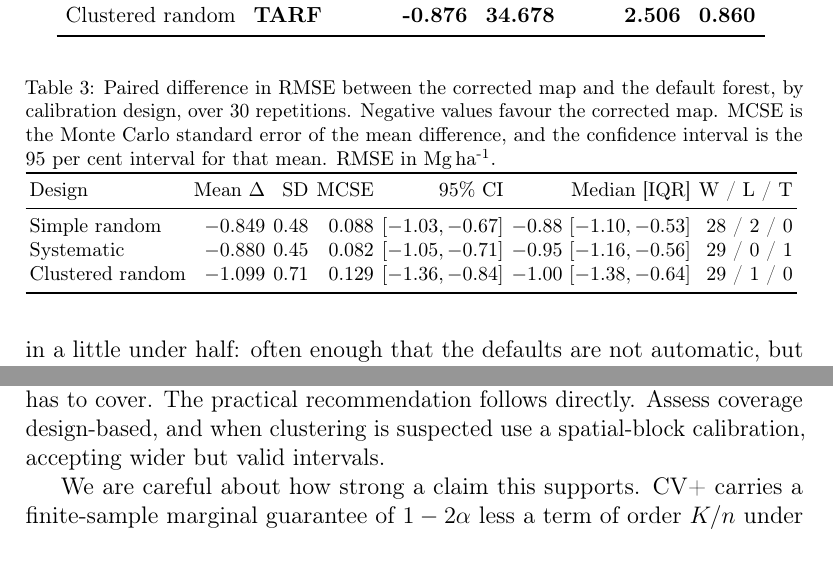
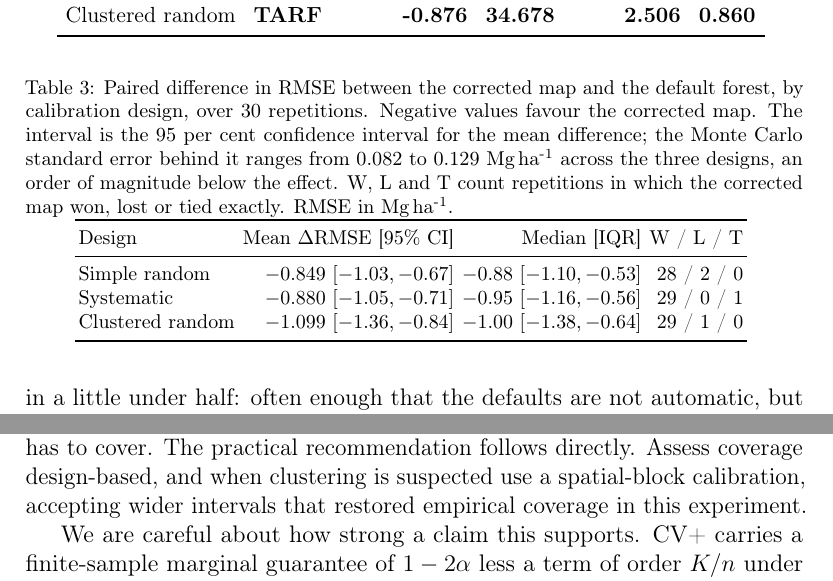
Before and after one commit to HugoMachadoRodrigues/GeoVersa, a LaTeX paper (Text/ecomod_submission/manuscript.tex, which reads Text/ecomod_submission/tables/paired.tex): two parts of pages 16 and 31 of 43, joined at a grey line, cut so that both start at the same text. Compiled offline with pdfLaTeX.

Commit message:
Give the wide tables room, and stop calling the interval valid
A second review of the Word rendering found the tables still breaking and two
words claiming more than the paper supports.

The paired table drops to four columns. SD and MCSE were forcing the confidence
interval and the interquartile range onto two lines each and neither carries
the argument, so the caption now states that the Monte Carlo standard error
runs from 0.082 to 0.129, an order of magnitude below the effect, and the table
shows the effect with its interval, the median with its spread, and how often
the correction won, lost or tied.

The coverage table and the sensitivity table are placed in landscape sections,
caption included, and their columns recomputed against the wider measure: 22.9
cm instead of 16.5. Ten columns do not fit a portrait page at a legible size,
and the alternative was shrinking the type until the table was technically
present and practically unreadable.

Two claims are softened to what was measured. The Discussion said a
spatial-block calibration buys "wider but valid intervals" while the same paper
says there is no theorem for that repair; it now says wider intervals that
restored empirical coverage in this experiment. The interval figure's caption
called the plain conformal calibration "valid and sharpest" and now calls it
empirically well calibrated and sharpest, which is what Section 5 argues and
what the data show.

The availability statement said the software is "released as" the package two
sentences before saying the repository is private. It is implemented in the
package; the release is what happens at acceptance.

Word headings no longer jump from level 1 to level 3: a paragraph now takes the
level under whatever section contains it rather than a fixed 3.

```diff
--- a/Text/ecomod_submission/manuscript.tex
+++ b/Text/ecomod_submission/manuscript.tex
@@ -695,9 +695,11 @@ of the number of repetitions.
 \centering
 \caption{Paired difference in RMSE between the corrected map and the default
 forest, by calibration design, over 30 repetitions. Negative values favour the
-corrected map. MCSE is the Monte Carlo standard error of the mean difference,
-and the confidence interval is the 95 per cent interval for that mean. RMSE in
-\Mgha{}.}
+corrected map. The interval is the 95 per cent confidence interval for the mean
+difference; the Monte Carlo standard error behind it ranges from 0.082 to 0.129
+\Mgha{} across the three designs, an order of magnitude below the effect. W, L
+and T count repetitions in which the corrected map won, lost or tied exactly.
+RMSE in \Mgha{}.}
 \label{tab:paired}
 \footnotesize
 \setlength{\tabcolsep}{2pt}
@@ -1266,7 +1268,7 @@ which \citet{wadoux2021} found point-accuracy estimators to fail, and it fails
 for a related reason: the sample is not representative of the domain the map has
 to cover. The practical recommendation follows directly. Assess coverage
 design-based, and when clustering is suspected use a spatial-block calibration,
-accepting wider but valid intervals.
+accepting wider intervals that restored empirical coverage in this experiment.
 
 We are careful about how strong a claim this supports. CV+ carries a
 finite-sample marginal guarantee of $1-2\alpha$ less a term of order $K/n$ under
--- a/Text/ecomod_submission/tables/paired.tex
+++ b/Text/ecomod_submission/tables/paired.tex
@@ -1,9 +1,9 @@
-\begin{tabular}{lrrrrrr}
+\begin{tabular}{lrrr}
 \toprule
-Design & Mean $\Delta$ & SD & MCSE & 95\% CI & Median [IQR] & W / L / T \\
+Design & Mean $\Delta$RMSE [95\% CI] & Median [IQR] & W / L / T \\
 \midrule
-Simple random & $-0.849$ & 0.48 & 0.088 & $[-1.03, -0.67]$ & $-0.88$ $[-1.10, -0.53]$ & 28 / 2 / 0 \\
-Systematic & $-0.880$ & 0.45 & 0.082 & $[-1.05, -0.71]$ & $-0.95$ $[-1.16, -0.56]$ & 29 / 0 / 1 \\
-Clustered random & $-1.099$ & 0.71 & 0.129 & $[-1.36, -0.84]$ & $-1.00$ $[-1.38, -0.64]$ & 29 / 1 / 0 \\
+Simple random & $-0.849$ $[-1.03, -0.67]$ & $-0.88$ $[-1.10, -0.53]$ & 28 / 2 / 0 \\
+Systematic & $-0.880$ $[-1.05, -0.71]$ & $-0.95$ $[-1.16, -0.56]$ & 29 / 0 / 1 \\
+Clustered random & $-1.099$ $[-1.36, -0.84]$ & $-1.00$ $[-1.38, -0.64]$ & 29 / 1 / 0 \\
 \bottomrule
 \end{tabular}
```
Also changed, not shown: code/tables_manuscript.R (+13 -4 lines), Text/ecomod_submission/manuscript.tex (10 more changed lines), 1 other file.
